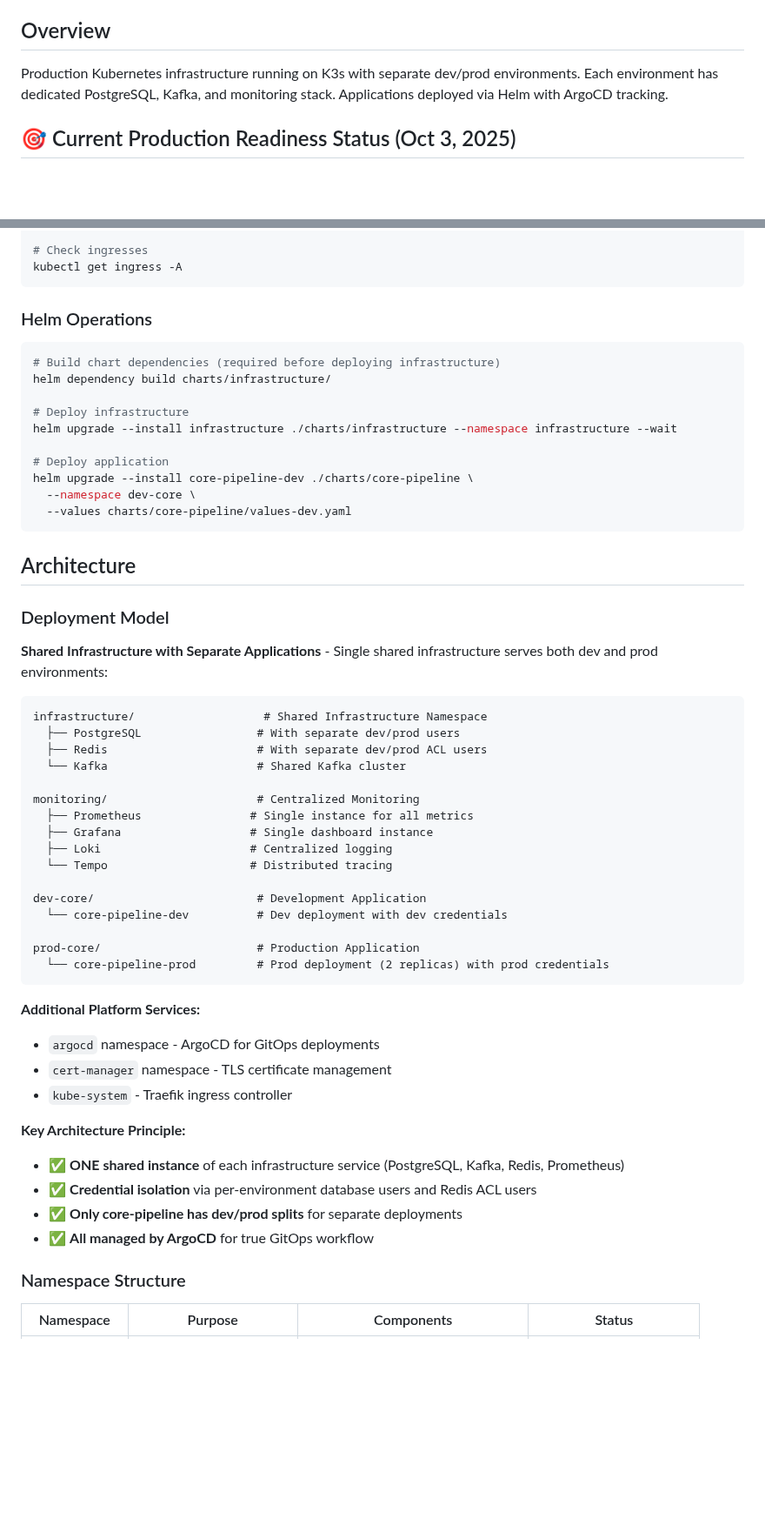
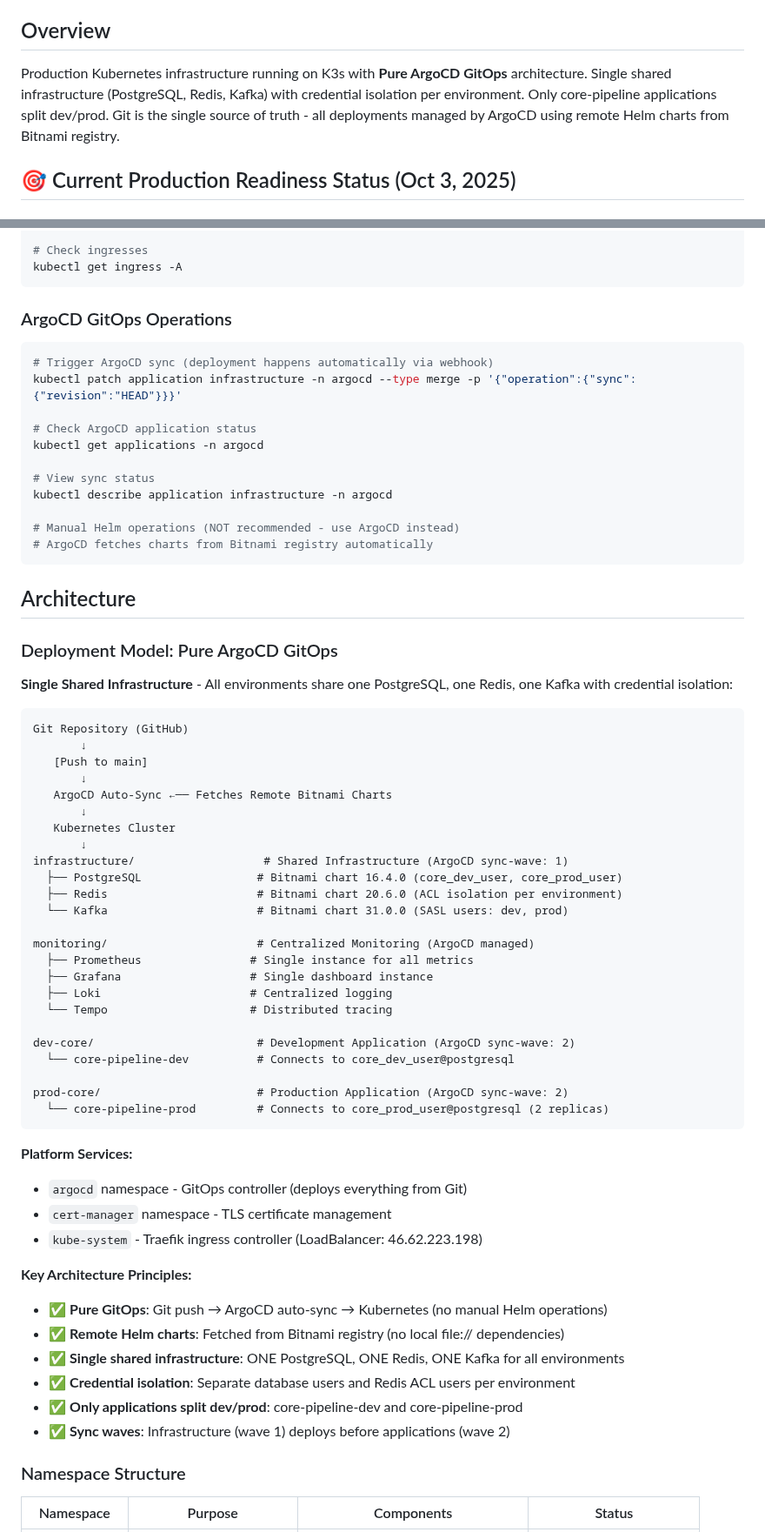
Before and after one commit to lazarevtill/core-charts, a Markdown page: CLAUDE.md, 2 parts joined by grey strips. Shown at 87% size. Drawn GitHub-style; blank space fills up the shorter version.

````diff
--- a/CLAUDE.md
+++ b/CLAUDE.md
@@ -20,7 +20,7 @@ This file provides guidance to Claude Code (claude.ai/code) when working with co
 
 ## Overview
 
-Production Kubernetes infrastructure running on K3s with separate dev/prod environments. Each environment has dedicated PostgreSQL, Kafka, and monitoring stack. Applications deployed via Helm with ArgoCD tracking.
+Production Kubernetes infrastructure running on K3s with **Pure ArgoCD GitOps** architecture. Single shared infrastructure (PostgreSQL, Redis, Kafka) with credential isolation per environment. Only core-pipeline applications split dev/prod. Git is the single source of truth - all deployments managed by ArgoCD using remote Helm charts from Bitnami registry.
 
 ## 🎯 Current Production Readiness Status (Oct 3, 2025)
 
@@ -108,54 +114,65 @@ kubectl logs -n <namespace> <pod-name>
 kubectl get ingress -A
 ```
 
-### Helm Operations
+### ArgoCD GitOps Operations
 ```bash
-# Build chart dependencies (required before deploying infrastructure)
-helm dependency build charts/infrastructure/
+# Trigger ArgoCD sync (deployment happens automatically via webhook)
+kubectl patch application infrastructure -n argocd --type merge -p '{"operation":{"sync":{"revision":"HEAD"}}}'
 
-# Deploy infrastructure
-helm upgrade --install infrastructure ./charts/infrastructure --namespace infrastructure --wait
+# Check ArgoCD application status
+kubectl get applications -n argocd
 
-# Deploy application
-helm upgrade --install core-pipeline-dev ./charts/core-pipeline \
-  --namespace dev-core \
-  --values charts/core-pipeline/values-dev.yaml
+# View sync status
+kubectl describe application infrastructure -n argocd
+
+# Manual Helm operations (NOT recommended - use ArgoCD instead)
+# ArgoCD fetches charts from Bitnami registry automatically
 ```
 
 ## Architecture
 
-### Deployment Model
-**Shared Infrastructure with Separate Applications** - Single shared infrastructure serves both dev and prod environments:
+### Deployment Model: Pure ArgoCD GitOps
+**Single Shared Infrastructure** - All environments share one PostgreSQL, one Redis, one Kafka with credential isolation:
 
 ```
-infrastructure/                   # Shared Infrastructure Namespace
-  ├── PostgreSQL                 # With separate dev/prod users
-  ├── Redis                      # With separate dev/prod ACL users
-  └── Kafka                      # Shared Kafka cluster
+Git Repository (GitHub)
+       ↓
+   [Push to main]
+       ↓
+   ArgoCD Auto-Sync ←── Fetches Remote Bitnami Charts
+       ↓
+   Kubernetes Cluster
+       ↓
+infrastructure/                   # Shared Infrastructure (ArgoCD sync-wave: 1)
+  ├── PostgreSQL                 # Bitnami chart 16.4.0 (core_dev_user, core_prod_user)
+  ├── Redis                      # Bitnami chart 20.6.0 (ACL isolation per environment)
+  └── Kafka                      # Bitnami chart 31.0.0 (SASL users: dev, prod)
 
-monitoring/                      # Centralized Monitoring
+monitoring/                      # Centralized Monitoring (ArgoCD managed)
   ├── Prometheus                # Single instance for all metrics
   ├── Grafana                   # Single dashboard instance
   ├── Loki                      # Centralized logging
   └── Tempo                     # Distributed tracing
 
-dev-core/                        # Development Application
-  └── core-pipeline-dev          # Dev deployment with dev credentials
+dev-core/                        # Development Application (ArgoCD sync-wave: 2)
+  └── core-pipeline-dev          # Connects to core_dev_user@postgresql
 
-prod-core/                       # Production Application
-  └── core-pipeline-prod         # Prod deployment (2 replicas) with prod credentials
+prod-core/                       # Production Application (ArgoCD sync-wave: 2)
+  └── core-pipeline-prod         # Connects to core_prod_user@postgresql (2 replicas)
 ```
 
-**Additional Platform Services:**
-- `argocd` namespace - ArgoCD for GitOps deployments
+**Platform Services:**
+- `argocd` namespace - GitOps controller (deploys everything from Git)
 - `cert-manager` namespace - TLS certificate management
-- `kube-system` - Traefik ingress controller
+- `kube-system` - Traefik ingress controller (LoadBalancer: 46.62.223.198)
 
-**Key Architecture Principle:**
-- ✅ **ONE shared instance** of each infrastructure service (PostgreSQL, Kafka, Redis, Prometheus)
-- ✅ **Credential isolation** via per-environment database users and Redis ACL users
-- ✅ **Only core-pipeline has dev/prod splits** for separate deployments
-- ✅ **All managed by ArgoCD** for true GitOps workflow
+**Key Architecture Principles:**
+- ✅ **Pure GitOps**: Git push → ArgoCD auto-sync → Kubernetes (no manual Helm operations)
+- ✅ **Remote Helm charts**: Fetched from Bitnami registry (no local file:// dependencies)
+- ✅ **Single shared infrastructure**: ONE PostgreSQL, ONE Redis, ONE Kafka for all environments
+- ✅ **Credential isolation**: Separate database users and Redis ACL users per environment
+- ✅ **Only applications split dev/prod**: core-pipeline-dev and core-pipeline-prod
+- ✅ **Sync waves**: Infrastructure (wave 1) deploys before applications (wave 2)
 
 ### Namespace Structure
 | Namespace | Purpose | Components | Status |
````
Also changed, not shown: other parts of CLAUDE.md (+64 -38 lines).
